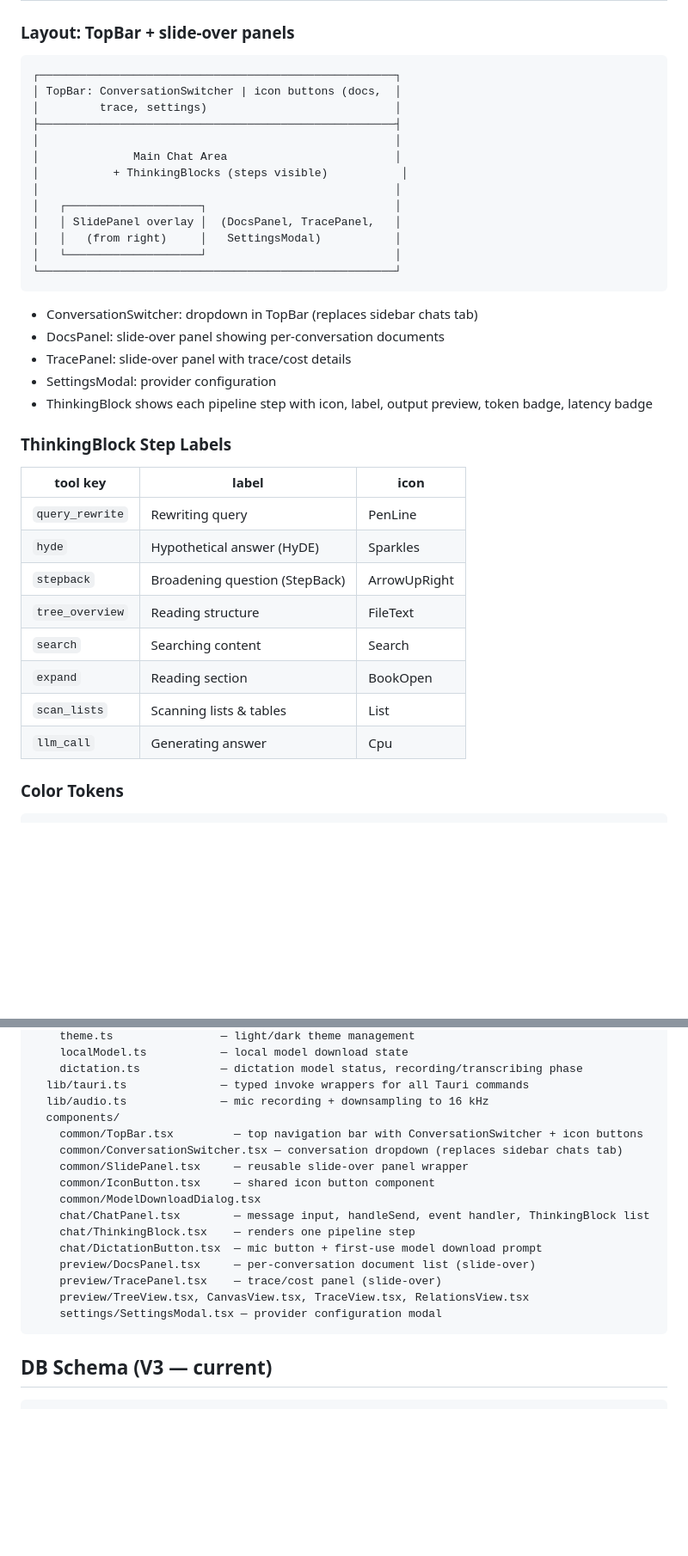
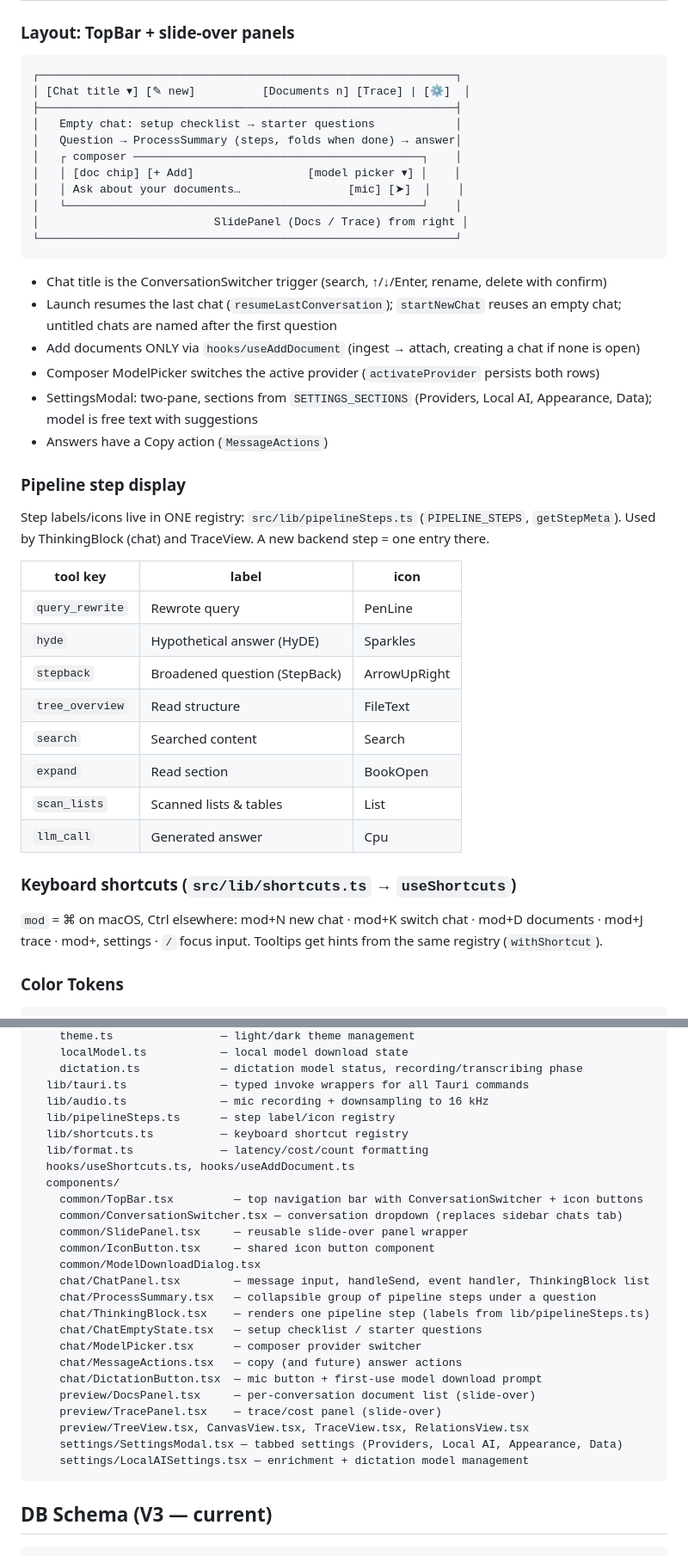
Before and after one commit to Kedhareswer/vectorless-rag, a Markdown page: CLAUDE.md, 2 parts joined by grey strips. Shown at 86% size. GitHub-like rendering; blank space fills up the shorter version.

Commit message:
docs: document the new UI conventions in CLAUDE.md
Layout, step-label registry, shortcuts, add-document hook, settings
sections, and the updated 'adding a pipeline step' checklist.

Co-Authored-By: Claude Opus 5.5 <noreply@anthropic.com>
Claude-Session: https://claude.ai/code/session_01XTszpZCadtd37c9j6PJSJx

````diff
--- a/CLAUDE.md
+++ b/CLAUDE.md
@@ -179,37 +179,41 @@ Intent → fetch strategy:
 
 ### Layout: TopBar + slide-over panels
 ```
-┌─────────────────────────────────────────────────────┐
-│ TopBar: ConversationSwitcher | icon buttons (docs,  │
-│         trace, settings)                            │
-├─────────────────────────────────────────────────────┤
-│                                                     │
-│              Main Chat Area                         │
-│           + ThinkingBlocks (steps visible)           │
-│                                                     │
-│   ┌────────────────────┐                            │
-│   │ SlidePanel overlay │  (DocsPanel, TracePanel,   │
-│   │   (from right)     │   SettingsModal)           │
-│   └────────────────────┘                            │
-└─────────────────────────────────────────────────────┘
+┌──────────────────────────────────────────────────────────────┐
+│ [Chat title ▾] [✎ new]          [Documents n] [Trace] | [⚙]  │
+├──────────────────────────────────────────────────────────────┤
+│   Empty chat: setup checklist → starter questions            │
+│   Question → ProcessSummary (steps, folds when done) → answer│
+│   ┌ composer ───────────────────────────────────────────┐    │
+│   │ [doc chip] [+ Add]                 [model picker ▾] │    │
+│   │ Ask about your documents…                [mic] [➤]  │    │
+│   └─────────────────────────────────────────────────────┘    │
+│                          SlidePanel (Docs / Trace) from right │
+└──────────────────────────────────────────────────────────────┘
 ```
-- ConversationSwitcher: dropdown in TopBar (replaces sidebar chats tab)
-- DocsPanel: slide-over panel showing per-conversation documents
-- TracePanel: slide-over panel with trace/cost details
-- SettingsModal: provider configuration
-- ThinkingBlock shows each pipeline step with icon, label, output preview, token badge, latency badge
+- Chat title is the ConversationSwitcher trigger (search, ↑/↓/Enter, rename, delete with confirm)
+- Launch resumes the last chat (`resumeLastConversation`); `startNewChat` reuses an empty chat; untitled chats are named after the first question
+- Add documents ONLY via `hooks/useAddDocument` (ingest → attach, creating a chat if none is open)
+- Composer ModelPicker switches the active provider (`activateProvider` persists both rows)
+- SettingsModal: two-pane, sections from `SETTINGS_SECTIONS` (Providers, Local AI, Appearance, Data); model is free text with suggestions
+- Answers have a Copy action (`MessageActions`)
 
-### ThinkingBlock Step Labels
+### Pipeline step display
+Step labels/icons live in ONE registry: `src/lib/pipelineSteps.ts` (`PIPELINE_STEPS`, `getStepMeta`). Used by ThinkingBlock (chat) and TraceView. A new backend step = one entry there.
+
 | tool key | label | icon |
 |---|---|---|
-| `query_rewrite` | Rewriting query | PenLine |
+| `query_rewrite` | Rewrote query | PenLine |
 | `hyde` | Hypothetical answer (HyDE) | Sparkles |
-| `stepback` | Broadening question (StepBack) | ArrowUpRight |
-| `tree_overview` | Reading structure | FileText |
-| `search` | Searching content | Search |
-| `expand` | Reading section | BookOpen |
-| `scan_lists` | Scanning lists & tables | List |
-| `llm_call` | Generating answer | Cpu |
+| `stepback` | Broadened question (StepBack) | ArrowUpRight |
+| `tree_overview` | Read structure | FileText |
+| `search` | Searched content | Search |
+| `expand` | Read section | BookOpen |
+| `scan_lists` | Scanned lists & tables | List |
+| `llm_call` | Generated answer | Cpu |
+
+### Keyboard shortcuts (`src/lib/shortcuts.ts` → `useShortcuts`)
+`mod` = ⌘ on macOS, Ctrl elsewhere: mod+N new chat · mod+K switch chat · mod+D documents · mod+J trace · mod+, settings · `/` focus input. Tooltips get hints from the same registry (`withShortcut`).
 
 ### Color Tokens
 ```
@@ -273,6 +277,10 @@ src/
     dictation.ts            — dictation model status, recording/transcribing phase
   lib/tauri.ts              — typed invoke wrappers for all Tauri commands
   lib/audio.ts              — mic recording + downsampling to 16 kHz
+  lib/pipelineSteps.ts      — step label/icon registry
+  lib/shortcuts.ts          — keyboard shortcut registry
+  lib/format.ts             — latency/cost/count formatting
+  hooks/useShortcuts.ts, hooks/useAddDocument.ts
   components/
     common/TopBar.tsx         — top navigation bar with ConversationSwitcher + icon buttons
     common/ConversationSwitcher.tsx — conversation dropdown (replaces sidebar chats tab)
@@ -280,12 +288,17 @@ src/
     common/IconButton.tsx     — shared icon button component
     common/ModelDownloadDialog.tsx
     chat/ChatPanel.tsx        — message input, handleSend, event handler, ThinkingBlock list
-    chat/ThinkingBlock.tsx    — renders one pipeline step
+    chat/ProcessSummary.tsx   — collapsible group of pipeline steps under a question
+    chat/ThinkingBlock.tsx    — renders one pipeline step (labels from lib/pipelineSteps.ts)
+    chat/ChatEmptyState.tsx   — setup checklist / starter questions
+    chat/ModelPicker.tsx      — composer provider switcher
+    chat/MessageActions.tsx   — copy (and future) answer actions
     chat/DictationButton.tsx  — mic button + first-use model download prompt
     preview/DocsPanel.tsx     — per-conversation document list (slide-over)
     preview/TracePanel.tsx    — trace/cost panel (slide-over)
     preview/TreeView.tsx, CanvasView.tsx, TraceView.tsx, RelationsView.tsx
-    settings/SettingsModal.tsx — provider configuration modal
+    settings/SettingsModal.tsx — tabbed settings (Providers, Local AI, Appearance, Data)
+    settings/LocalAISettings.tsx — enrichment + dictation model management
 ```
 
 ## DB Schema (V3 — current)
````
Also changed, not shown: other parts of CLAUDE.md (+1 -1 lines).
